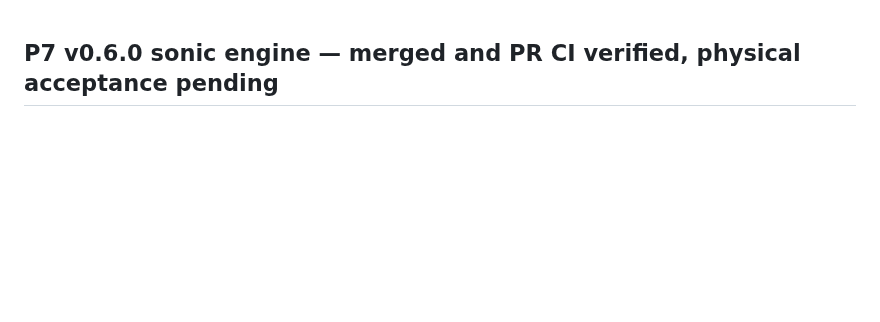
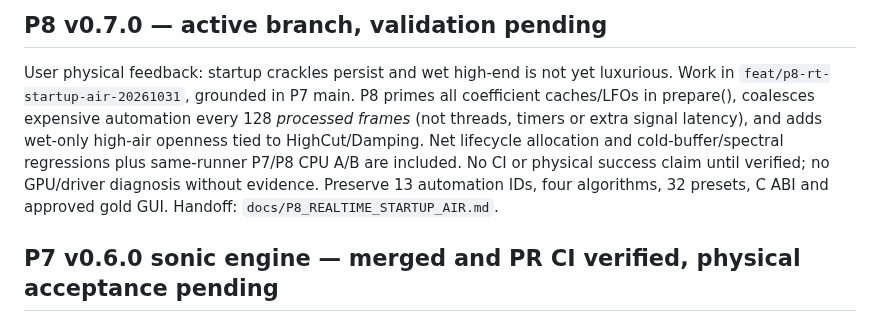
Before and after one commit to masarray/arsonverb, a Markdown page: AGENTS.md, the part around the change. Drawn GitHub-style; blank space fills up the shorter version.

Commit message:
docs(P8): record active realtime crackle and musical top-air validation gates

```diff
--- a/AGENTS.md
+++ b/AGENTS.md
@@ -1,3 +1,7 @@
+## P8 v0.7.0 — active branch, validation pending
+
+User physical feedback: startup crackles persist and wet high-end is not yet luxurious. Work in `feat/p8-rt-startup-air-20261031`, grounded in P7 main. P8 primes all coefficient caches/LFOs in prepare(), coalesces expensive automation every 128 *processed frames* (not threads, timers or extra signal latency), and adds wet-only high-air openness tied to HighCut/Damping. Net lifecycle allocation and cold-buffer/spectral regressions plus same-runner P7/P8 CPU A/B are included. No CI or physical success claim until verified; no GPU/driver diagnosis without evidence. Preserve 13 automation IDs, four algorithms, 32 presets, C ABI and approved gold GUI. Handoff: `docs/P8_REALTIME_STARTUP_AIR.md`.
+
 ## P7 v0.6.0 sonic engine — merged and PR CI verified, physical acceptance pending
 
 P7 [PR #27](https://github.com/masarray/arsonverb/pull/27) merged into main at `b1e7c6f`, intentionally modifying wet HF tail behavior. Windows JUCE VST3/Standalone [41212540202](https://github.com/masarray/arsonverb/actions/runs/41212540202) **SUCCESS 11/11 CTests** and 8 regenerated WAVs (test artifact IDs: unsigned plugin `13046572769`, QA WAV pack `13046897126`, 7-day retention); Linux Release+ASan/UBSan [41212540154](https://github.com/masarray/arsonverb/actions/runs/41212540154) **SUCCESS 10/10 core tests**, with same-runner P6/P7 54-case performance artifact `13047500106`. Existing eight FDN filters, C ABI, 13 scalar automation IDs, four modes, 32 factory values, mono/stereo JUCE layouts and approved gold GUI retained. `expm1` executes only on room size/decay/damping control-target change, not each sample. **Not a certified release:** physical workstation ASIO xruns, matched-loudness P6/P7 vocal/music listening, pluginval/DAW routing and outbound license remain open. Do not claim Valhalla/FabFilter parity. Handoff docs/P7_RT60_AWARE_HF.md.
```
